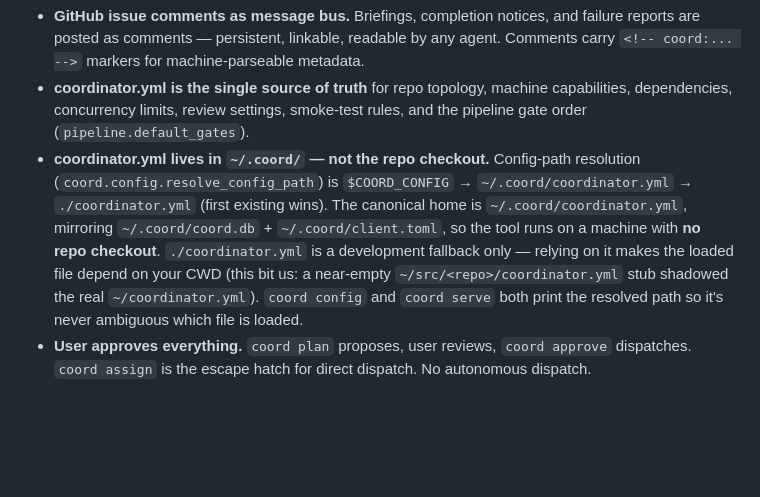
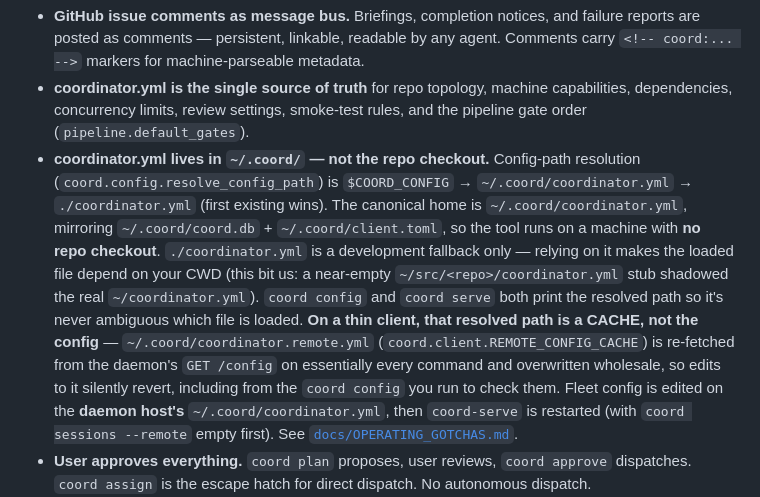
Before and after one commit to JDonaghy/claude-coordinator, a Markdown page: CLAUDE.md, the part around the change. Rendered like a GitHub page; blank space fills up the shorter version.

```diff
--- a/CLAUDE.md
+++ b/CLAUDE.md
@@ -72,7 +72,7 @@ coord assign --dry-run precision claude-coordinator 42
 - **Agent servers are dumb dispatchers.** They spawn `claude -p` and track the subprocess. All intelligence is in the coordinator brain.
 - **GitHub issue comments as message bus.** Briefings, completion notices, and failure reports are posted as comments — persistent, linkable, readable by any agent. Comments carry `<!-- coord:... -->` markers for machine-parseable metadata.
 - **coordinator.yml is the single source of truth** for repo topology, machine capabilities, dependencies, concurrency limits, review settings, smoke-test rules, and the pipeline gate order (`pipeline.default_gates`).
-- **coordinator.yml lives in `~/.coord/` — not the repo checkout.** Config-path resolution (`coord.config.resolve_config_path`) is `$COORD_CONFIG` → `~/.coord/coordinator.yml` → `./coordinator.yml` (first existing wins). The canonical home is `~/.coord/coordinator.yml`, mirroring `~/.coord/coord.db` + `~/.coord/client.toml`, so the tool runs on a machine with **no repo checkout**. `./coordinator.yml` is a development fallback only — relying on it makes the loaded file depend on your CWD (this bit us: a near-empty `~/src/<repo>/coordinator.yml` stub shadowed the real `~/coordinator.yml`). `coord config` and `coord serve` both print the resolved path so it's never ambiguous which file is loaded.
+- **coordinator.yml lives in `~/.coord/` — not the repo checkout.** Config-path resolution (`coord.config.resolve_config_path`) is `$COORD_CONFIG` → `~/.coord/coordinator.yml` → `./coordinator.yml` (first existing wins). The canonical home is `~/.coord/coordinator.yml`, mirroring `~/.coord/coord.db` + `~/.coord/client.toml`, so the tool runs on a machine with **no repo checkout**. `./coordinator.yml` is a development fallback only — relying on it makes the loaded file depend on your CWD (this bit us: a near-empty `~/src/<repo>/coordinator.yml` stub shadowed the real `~/coordinator.yml`). `coord config` and `coord serve` both print the resolved path so it's never ambiguous which file is loaded. **On a thin client, that resolved path is a CACHE, not the config** — `~/.coord/coordinator.remote.yml` (`coord.client.REMOTE_CONFIG_CACHE`) is re-fetched from the daemon's `GET /config` on essentially every command and overwritten wholesale, so edits to it silently revert, including from the `coord config` you run to check them. Fleet config is edited on the **daemon host's** `~/.coord/coordinator.yml`, then `coord-serve` is restarted (with `coord sessions --remote` empty first). See [`docs/OPERATING_GOTCHAS.md`](docs/OPERATING_GOTCHAS.md).
 - **User approves everything.** `coord plan` proposes, user reviews, `coord approve` dispatches. `coord assign` is the escape hatch for direct dispatch. No autonomous dispatch.
 - **Claim detection prevents duplicate work.** Before dispatching, the coordinator checks the board for active assignments and the remote for `issue-{N}-*` branches. If either exists, dispatch is refused with a clear message.
 - **Conflict rules are inferred, not configured.** The coordinator brain reads issue bodies and infers which files will be touched. No DSL for conflict zones — optional `file_groups` and `exclusive_files` in config for power users.
```
Also changed, not shown: docs/OPERATING_GOTCHAS.md (+30 -1 lines).
